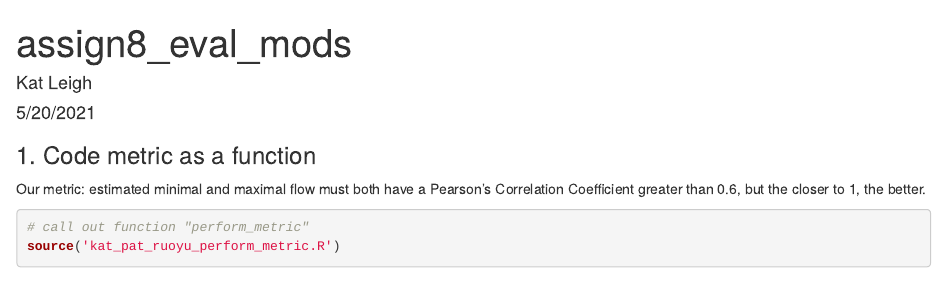
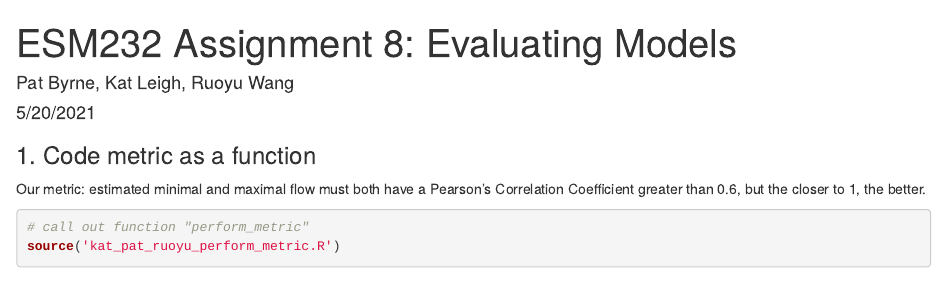
Before and after one commit to KatLeigh11/esm_232_assign8_eval_mods, an R Markdown document (kat_pat_ruoyu_eval_mods_assign8_esm232.Rmd): the page in a window 1100 px wide, from its top. Rendered offline with R 4.5, knitr and Pandoc, with nearby package versions; some code elsewhere in the file could not run offline.

Commit message:
okay for me

```diff
--- a/kat_pat_ruoyu_eval_mods_assign8_esm232.Rmd
+++ b/kat_pat_ruoyu_eval_mods_assign8_esm232.Rmd
@@ -1,6 +1,6 @@
 ---
-title: "assign8_eval_mods"
-author: "Kat Leigh"
+title: "ESM232 Assignment 8: Evaluating Models"
+author: "Pat Byrne, Kat Leigh, Ruoyu Wang"
 date: "5/20/2021"
 output: html_document
 ---
```
Also changed, not shown: kat_pat_ruoyu_eval_mods_assign8_esm232.html (added).
